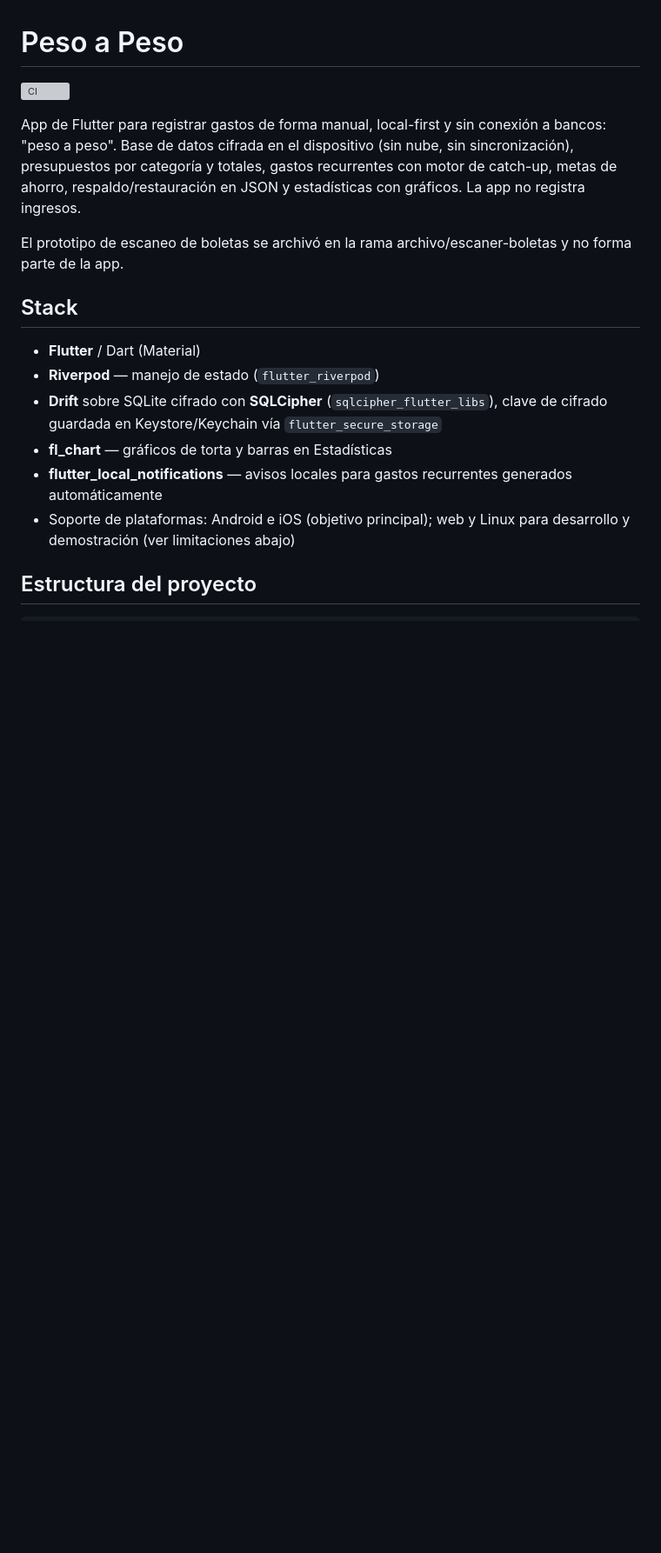
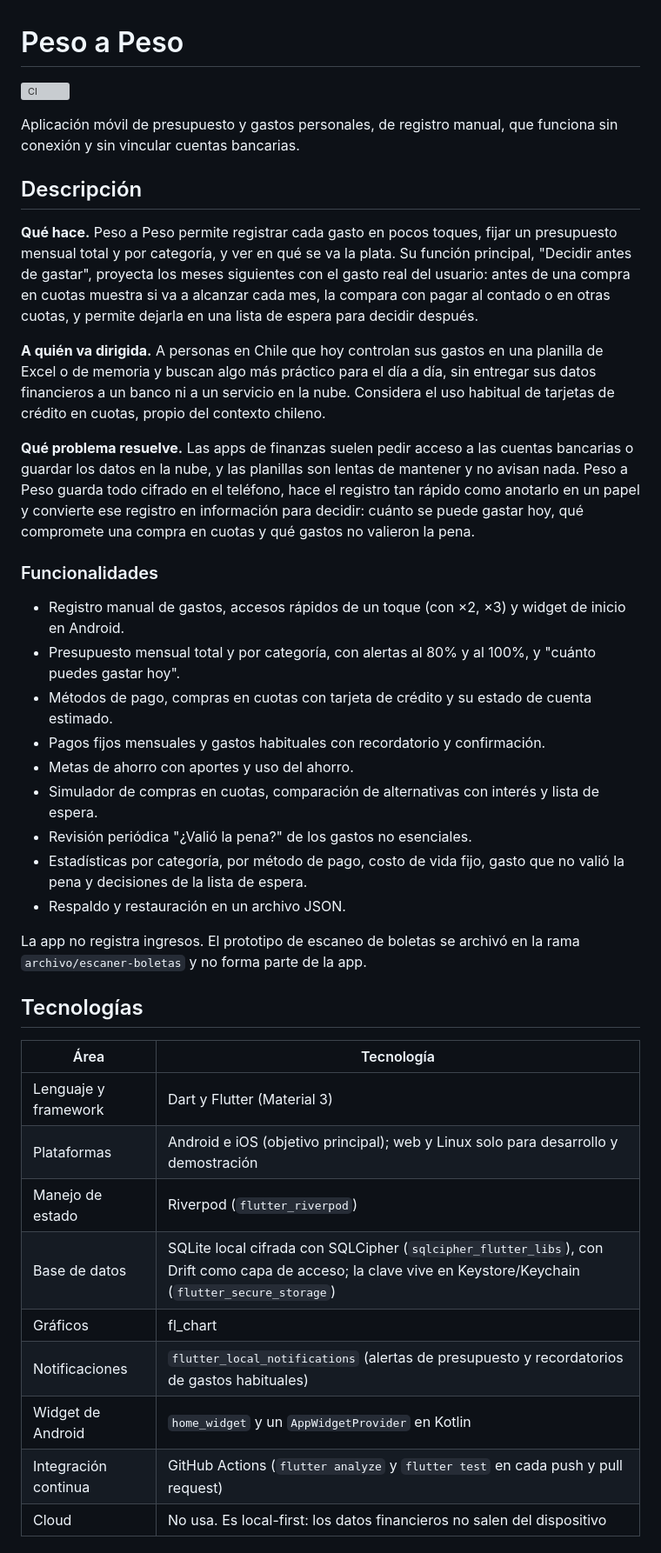
Before and after one commit to maarroyo76/PesoAPeso, a Markdown page: README.md, the part around one of its changes. Shown at 87% size. Drawn GitHub-style; blank space fills up the shorter version; grey boxes are pictures that could not be loaded.

```diff
--- a/README.md
+++ b/README.md
@@ -2,24 +2,62 @@
 
 [![CI](https://github.com/maarroyo76/PesoAPeso/actions/workflows/ci.yml/badge.svg)](https://github.com/maarroyo76/PesoAPeso/actions/workflows/ci.yml)
 
-App de Flutter para registrar gastos de forma manual, local-first y sin
-conexión a bancos: "peso a peso". Base de datos cifrada en el dispositivo
-(sin nube, sin sincronización), presupuestos por categoría y totales, gastos
-recurrentes con motor de catch-up, metas de ahorro, respaldo/restauración en
-JSON y estadísticas con gráficos. La app no registra ingresos.
+Aplicación móvil de presupuesto y gastos personales, de registro manual, que
+funciona sin conexión y sin vincular cuentas bancarias.
 
-El prototipo de escaneo de boletas se archivó en la rama archivo/escaner-boletas y no forma parte de la app.
+## Descripción
 
-## Stack
+**Qué hace.** Peso a Peso permite registrar cada gasto en pocos toques, fijar
+un presupuesto mensual total y por categoría, y ver en qué se va la plata. Su
+función principal, "Decidir antes de gastar", proyecta los meses siguientes
+con el gasto real del usuario: antes de una compra en cuotas muestra si va a
+alcanzar cada mes, la compara con pagar al contado o en otras cuotas, y
+permite dejarla en una lista de espera para decidir después.
 
-- **Flutter** / Dart (Material)
-- **Riverpod** — manejo de estado (`flutter_riverpod`)
-- **Drift** sobre SQLite cifrado con **SQLCipher** (`sqlcipher_flutter_libs`),
-  clave de cifrado guardada en Keystore/Keychain vía `flutter_secure_storage`
-- **fl_chart** — gráficos de torta y barras en Estadísticas
-- **flutter_local_notifications** — avisos locales para gastos recurrentes
-  generados automáticamente
-- Soporte de plataformas: Android e iOS (objetivo principal); web y Linux
-  para desarrollo y demostración (ver limitaciones abajo)
+**A quién va dirigida.** A personas en Chile que hoy controlan sus gastos en
+una planilla de Excel o de memoria y buscan algo más práctico para el día a
+día, sin entregar sus datos financieros a un banco ni a un servicio en la
+nube. Considera el uso habitual de tarjetas de crédito en cuotas, propio del
+contexto chileno.
 
-## Estructura del proyecto
+**Qué problema resuelve.** Las apps de finanzas suelen pedir acceso a las
+cuentas bancarias o guardar los datos en la nube, y las planillas son lentas
+de mantener y no avisan nada. Peso a Peso guarda todo cifrado en el
+teléfono, hace el registro tan rápido como anotarlo en un papel y convierte
+ese registro en información para decidir: cuánto se puede gastar hoy, qué
+compromete una compra en cuotas y qué gastos no valieron la pena.
+
+### Funcionalidades
+
+- Registro manual de gastos, accesos rápidos de un toque (con ×2, ×3) y
+  widget de inicio en Android.
+- Presupuesto mensual total y por categoría, con alertas al 80% y al 100%, y
+  "cuánto puedes gastar hoy".
+- Métodos de pago, compras en cuotas con tarjeta de crédito y su estado de
+  cuenta estimado.
+- Pagos fijos mensuales y gastos habituales con recordatorio y confirmación.
+- Metas de ahorro con aportes y uso del ahorro.
+- Simulador de compras en cuotas, comparación de alternativas con interés y
+  lista de espera.
+- Revisión periódica "¿Valió la pena?" de los gastos no esenciales.
+- Estadísticas por categoría, por método de pago, costo de vida fijo, gasto
+  que no valió la pena y decisiones de la lista de espera.
+- Respaldo y restauración en un archivo JSON.
+
+La app no registra ingresos. El prototipo de escaneo de boletas se archivó en
+la rama `archivo/escaner-boletas` y no forma parte de la app.
+
+## Tecnologías
+
+| Área | Tecnología |
+|---|---|
+| Lenguaje y framework | Dart y Flutter (Material 3) |
+| Plataformas | Android e iOS (objetivo principal); web y Linux solo para desarrollo y demostración |
+| Manejo de estado | Riverpod (`flutter_riverpod`) |
+| Base de datos | SQLite local cifrada con SQLCipher (`sqlcipher_flutter_libs`), con Drift como capa de acceso; la clave vive en Keystore/Keychain (`flutter_secure_storage`) |
+| Gráficos | fl_chart |
+| Notificaciones | `flutter_local_notifications` (alertas de presupuesto y recordatorios de gastos habituales) |
+| Widget de Android | `home_widget` y un `AppWidgetProvider` en Kotlin |
+| Integración continua | GitHub Actions (`flutter analyze` y `flutter test` en cada push y pull request) |
+| Cloud | No usa. Es local-first: los datos financieros no salen del dispositivo |
+
```
Also changed, not shown: other parts of README.md (+101 -42 lines).
